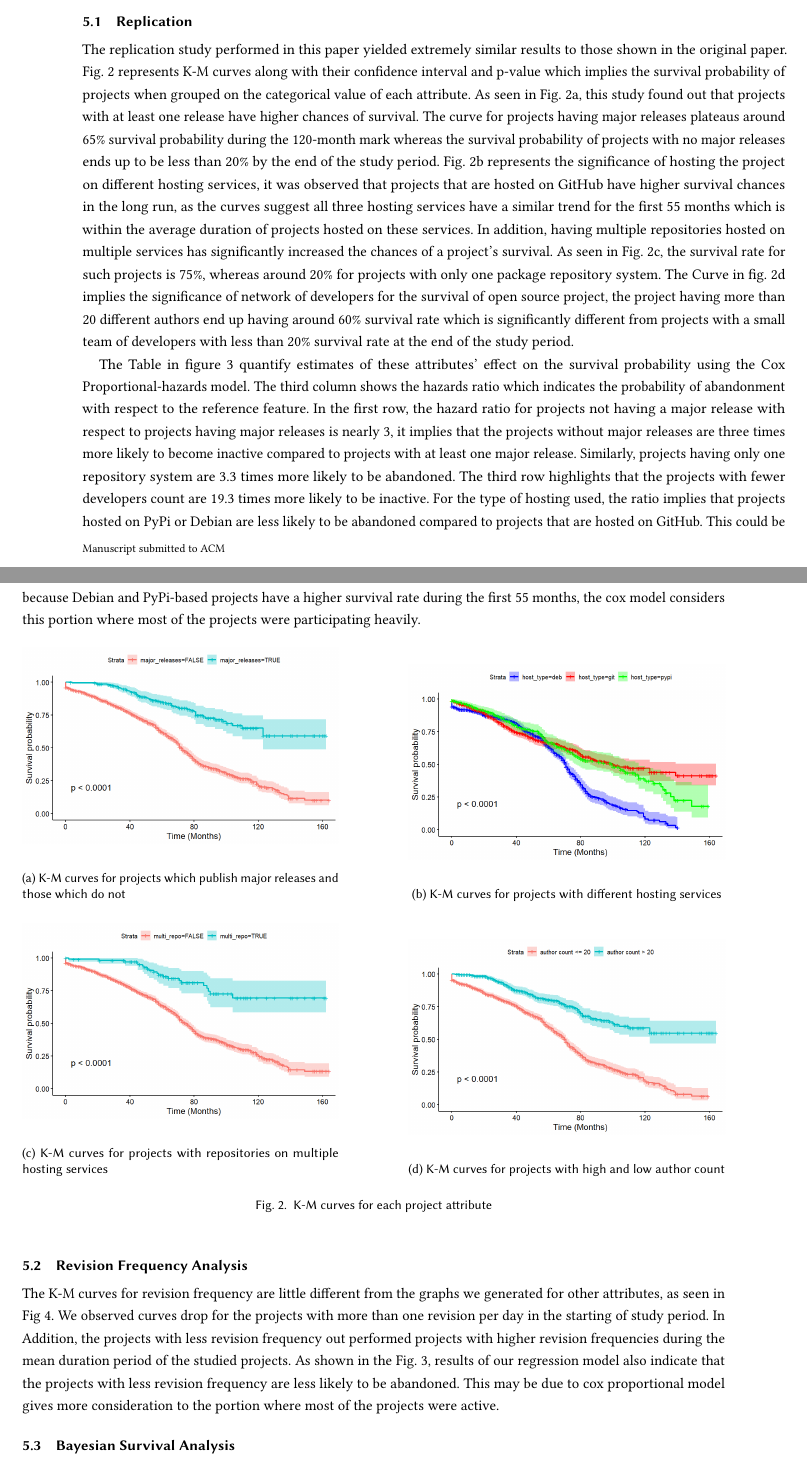
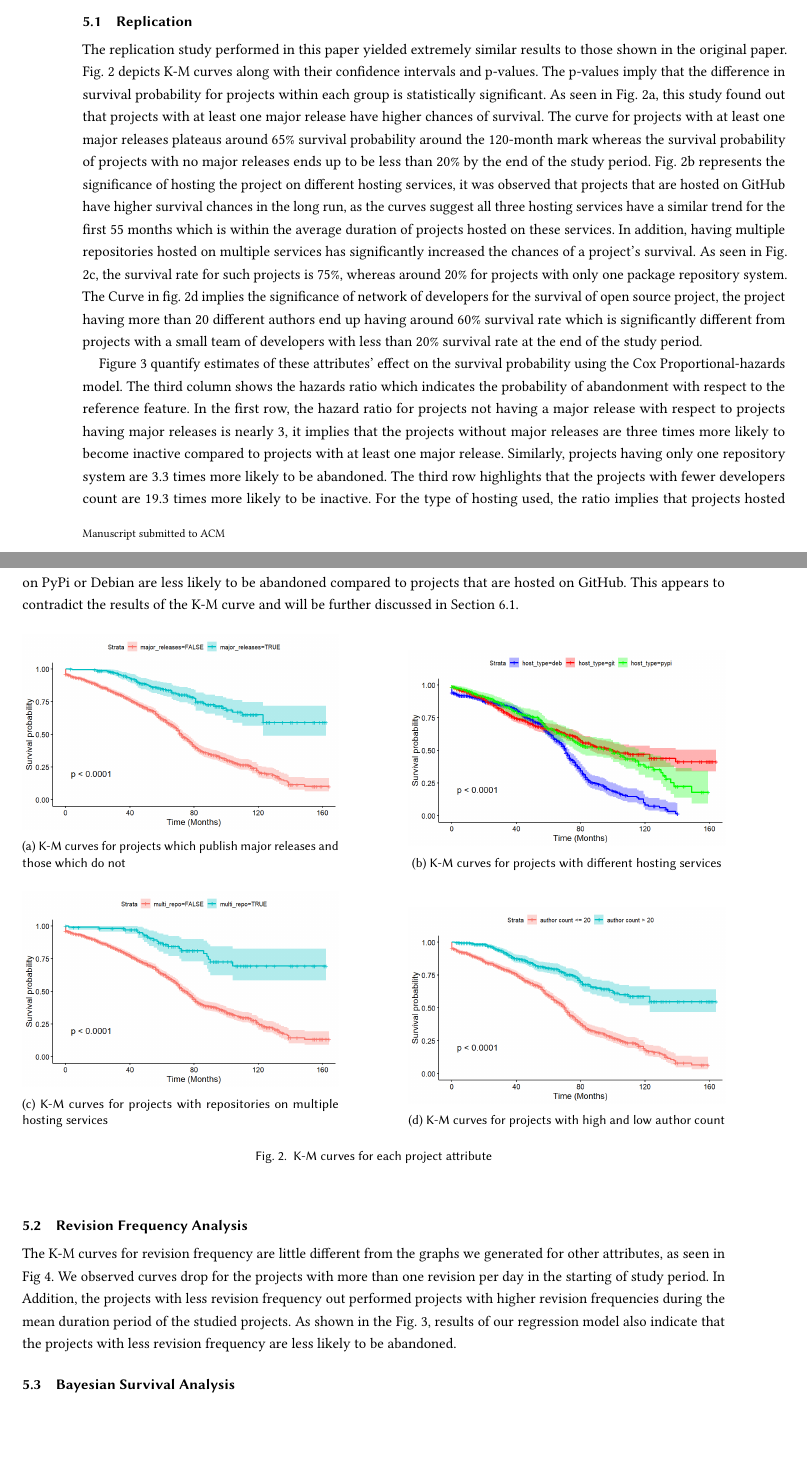
Before and after one commit to DerekRobin/Survival-Analysis-of-OSS-Projects, a LaTeX paper (report/report.tex): two parts of pages 6 and 7 of 12, joined at a grey line, cut so that both start at the same text, the shorter picture padded with empty space. Compiled offline with pdfLaTeX.

Commit message:
Resolve merge conflict

```diff
--- a/report/report.tex
+++ b/report/report.tex
@@ -349,50 +345,51 @@ This model was then used to visualize the posterior survival functions for the f
 \subsection{Replication}
 
 The replication study performed in this paper yielded extremely similar results to those shown in the original paper.
-Fig. 2 represents K-M curves along with their confidence interval and p-value which implies the survival probability of projects when grouped on the categorical value of each attribute.
-As seen in Fig. 2a, this study found out that projects with at least one release have higher chances of survival.
-The curve for projects having major releases plateaus around 65\% survival probability during the 120-month mark whereas the survival probability of projects with no major releases ends up to be less than 20\% by the end of the study period.
-Fig. 2b represents the significance of hosting the project on different hosting services, it was observed that projects that are hosted on GitHub have higher survival chances in the long run, as the curves suggest all three hosting services have a similar trend for the first 55 months which is within the average duration of projects hosted on these services.
+Fig. \ref{fig:KM curves} depicts K-M curves along with their confidence intervals and p-values.
+The p-values imply that the difference in survival probability for projects within each group is statistically significant.
+As seen in Fig. \ref{fig:major_releases}, this study found out that projects with at least one major release have higher chances of survival.
+The curve for projects with at least one major releases plateaus around 65\% survival probability around the 120-month mark whereas the survival probability of projects with no major releases ends up to be less than 20\% by the end of the study period.
+Fig. \ref{fig:host_type} represents the significance of hosting the project on different hosting services, it was observed that projects that are hosted on GitHub have higher survival chances in the long run, as the curves suggest all three hosting services have a similar trend for the first 55 months which is within the average duration of projects hosted on these services.
 In addition, having multiple repositories hosted on multiple services has significantly increased the chances of a project's survival.
-As seen in Fig. 2c, the survival rate for such projects is 75\%, whereas around 20\% for projects with only one package repository system.
-The Curve in fig. 2d implies the significance of network of developers for the survival of open source project, the project having more than 20 different authors end up having around 60\% survival rate which is significantly different from projects with a small team of developers with less than 20\% survival rate at the end of the study period.
+As seen in Fig. \ref{fig:multi_repo}, the survival rate for such projects is 75\%, whereas around 20\% for projects with only one package repository system.
+The Curve in fig. \ref{fig:author_count} implies the significance of network of developers for the survival of open source project, the project having more than 20 different authors end up having around 60\% survival rate which is significantly different from projects with a small team of developers with less than 20\% survival rate at the end of the study period.
 
-The Table in figure 3 quantify estimates of these attributes' effect on the survival probability using the Cox Proportional-hazards model.
+Figure \ref{fig:Cox} quantify estimates of these attributes' effect on the survival probability using the Cox Proportional-hazards model.
 The third column shows the hazards ratio which indicates the probability of abandonment with respect to the reference feature.
 In the first row, the hazard ratio for projects not having a major release with respect to projects having major releases is nearly 3, it implies that the projects without major releases are three times more likely to become inactive compared to projects with at least one major release.
 Similarly, projects having only one repository system are 3.3 times more likely to be abandoned.
 The third row highlights that the projects with fewer developers count are 19.3 times more likely to be inactive.
 For the type of hosting used, the ratio implies that projects hosted on PyPi or Debian are less likely to be abandoned compared to projects that are hosted on GitHub.
-This could be because Debian and PyPi-based projects have a higher survival rate during the first 55 months, the cox model considers this portion where most of the projects were participating heavily.
+This appears to contradict the results of the K-M curve and will be further discussed in Section \ref{implications}.
 
 \begin{figure}[!ht]
     \centering
     \begin{subfigure}[b]{0.45\columnwidth}
         \centering
         \includegraphics[width=\textwidth]{img/KM-major_release.jpg}
+        \caption{\small K-M curves for projects which publish major releases and those which do not}
         \label{fig:major_releases}
-        \caption{\small K-M curves for projects which publish major releases and those which do not}
     \end{subfigure}
     \hfill
     \begin{subfigure}[b]{0.45\columnwidth}
         \centering
         \includegraphics[width=\textwidth]{img/KM-host_type.jpg}
+        \caption{\small K-M curves for projects with different hosting services}
         \label{fig:host_type}
-        \caption{\small K-M curves for projects with different hosting services}
     \end{subfigure}
     \vskip\baselineskip
     \begin{subfigure}[b]{0.45\columnwidth}
         \centering
         \includegraphics[width=\textwidth]{img/KM-multi_repo.jpg}
+        \caption{\small K-M curves for projects with repositories on multiple hosting services}
         \label{fig:multi_repo}
-        \caption{\small K-M curves for projects with repositories on multiple hosting services}
     \end{subfigure}
     \hfill
     \begin{subfigure}[b]{0.45\columnwidth}
         \centering
         \includegraphics[width=\textwidth]{img/KM-author_count.jpg}
+        \caption{\small K-M curves for projects with high and low author count}
         \label{fig:author_count}
-        \caption{\small K-M curves for projects with high and low author count}
     \end{subfigure}
     \caption{\small K-M curves for each project attribute}
     \label{fig:KM curves}
@@ -411,7 +408,6 @@ The K-M curves for revision frequency are little different from the graphs we ge
 We observed curves drop for the projects with more than one revision per day in the starting of study period.
 In Addition, the projects with less revision frequency out performed projects with higher revision frequencies during the mean duration period of the studied projects.
 As shown in the Fig. 3, results of our regression model also indicate that the projects with less revision frequency are less likely to be abandoned.
-This may be due to cox proportional model gives more consideration to the portion where most of the projects were active.
 
 \begin{figure}[!ht]
     \centering
```
Also changed, not shown: report/report.pdf, report/report.tex (8 more changed lines), 1 other file.
